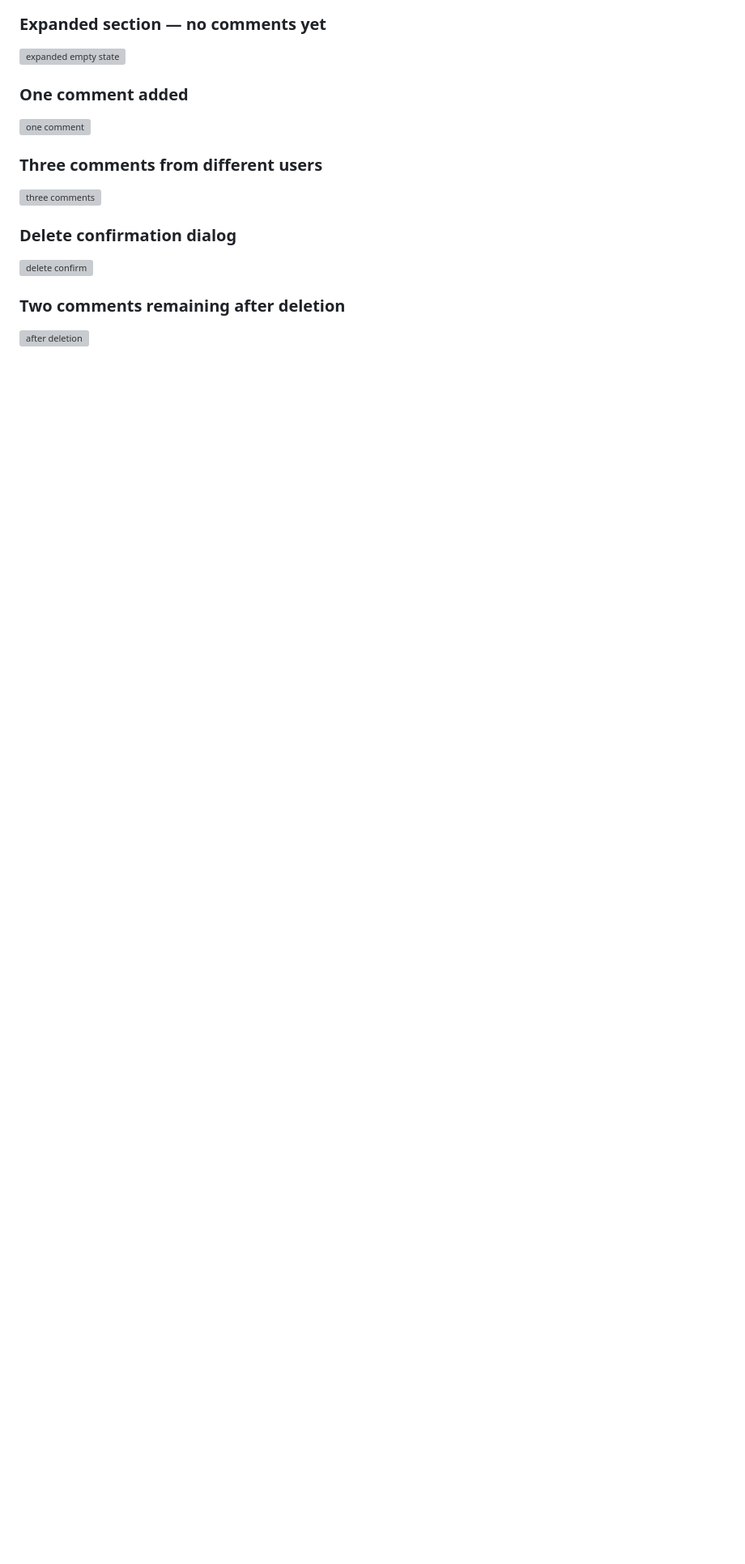
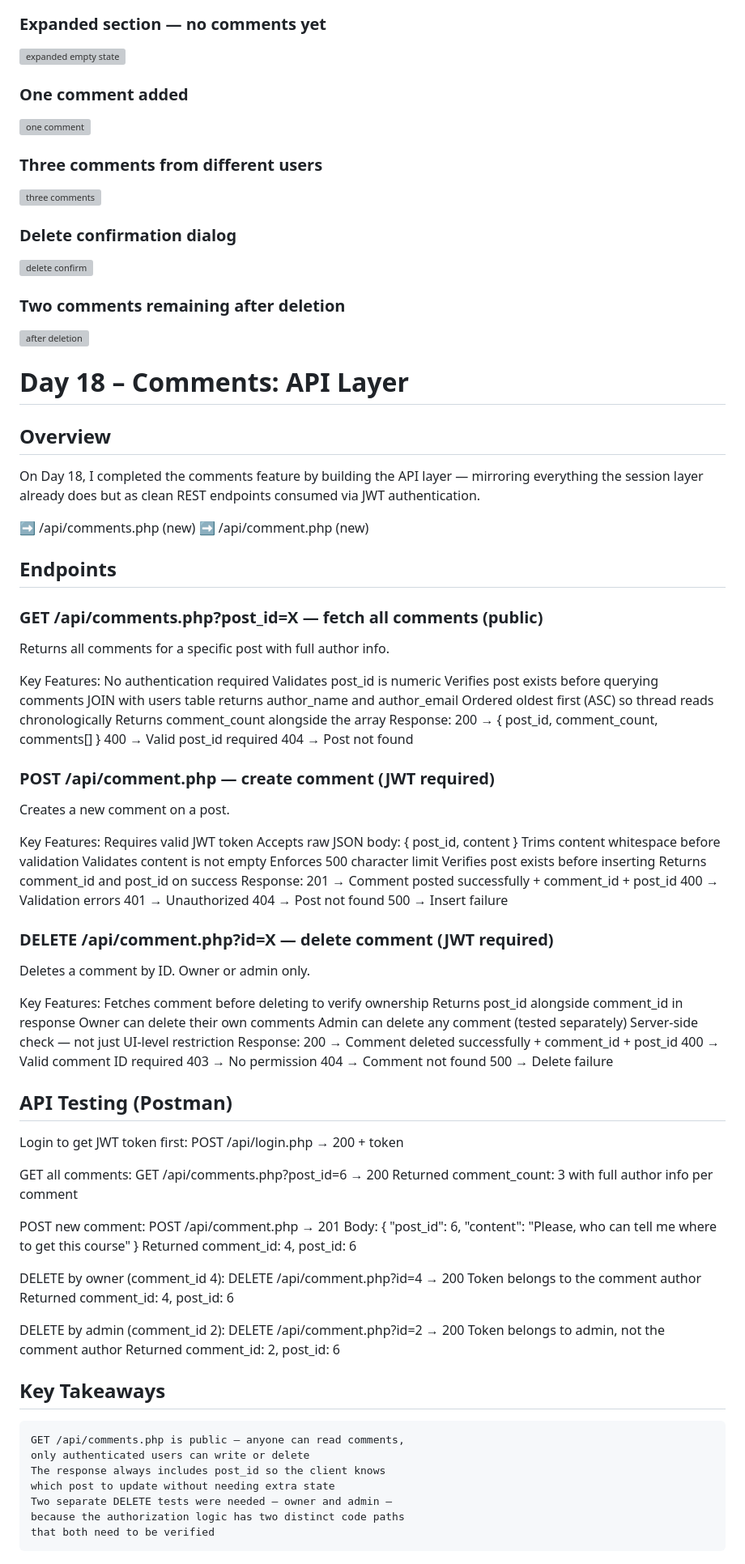
Before and after one commit to blackabdoul/mini-social-app, a Markdown page: Readme.md, the part around one of its changes. Shown at 81% size. GitHub-like rendering; blank space fills up the shorter version; grey boxes are pictures that could not be loaded.

```diff
--- a/Readme.md
+++ b/Readme.md
@@ -1550,3 +1550,102 @@ Single handler for two actions via hidden form field.
 
 ### Two comments remaining after deletion
 ![after deletion](./screenshots1/Screenshot_2026-07-16_11-17-09.png)
+
+# Day 18 – Comments: API Layer
+
+## Overview
+
+On Day 18, I completed the comments feature by building the API layer —
+mirroring everything the session layer already does but as clean REST
+endpoints consumed via JWT authentication.
+
+➡️ /api/comments.php (new)
+➡️ /api/comment.php (new)
+
+## Endpoints
+
+### GET /api/comments.php?post_id=X — fetch all comments (public)
+
+Returns all comments for a specific post with full author info.
+
+Key Features:
+    No authentication required
+    Validates post_id is numeric
+    Verifies post exists before querying comments
+    JOIN with users table returns author_name and author_email
+    Ordered oldest first (ASC) so thread reads chronologically
+    Returns comment_count alongside the array
+Response:
+    200 → { post_id, comment_count, comments[] }
+    400 → Valid post_id required
+    404 → Post not found
+
+### POST /api/comment.php — create comment (JWT required)
+
+Creates a new comment on a post.
+
+Key Features:
+    Requires valid JWT token
+    Accepts raw JSON body: { post_id, content }
+    Trims content whitespace before validation
+    Validates content is not empty
+    Enforces 500 character limit
+    Verifies post exists before inserting
+    Returns comment_id and post_id on success
+Response:
+    201 → Comment posted successfully + comment_id + post_id
+    400 → Validation errors
+    401 → Unauthorized
+    404 → Post not found
+    500 → Insert failure
+
+### DELETE /api/comment.php?id=X — delete comment (JWT required)
+
+Deletes a comment by ID. Owner or admin only.
+
+Key Features:
+    Fetches comment before deleting to verify ownership
+    Returns post_id alongside comment_id in response
+    Owner can delete their own comments
+    Admin can delete any comment (tested separately)
+    Server-side check — not just UI-level restriction
+Response:
+    200 → Comment deleted successfully + comment_id + post_id
+    400 → Valid comment ID required
+    403 → No permission
+    404 → Comment not found
+    500 → Delete failure
+
+## API Testing (Postman)
+
+Login to get JWT token first:
+    POST /api/login.php → 200 + token
+
+GET all comments:
+    GET /api/comments.php?post_id=6 → 200
+    Returned comment_count: 3 with full author info per comment
+
+POST new comment:
+    POST /api/comment.php → 201
+    Body: { "post_id": 6, "content": "Please, who can tell me where to get this course" }
+    Returned comment_id: 4, post_id: 6
+
+DELETE by owner (comment_id 4):
+    DELETE /api/comment.php?id=4 → 200
+    Token belongs to the comment author
+    Returned comment_id: 4, post_id: 6
+
+DELETE by admin (comment_id 2):
+    DELETE /api/comment.php?id=2 → 200
+    Token belongs to admin, not the comment author
+    Returned comment_id: 2, post_id: 6
+
+## Key Takeaways
+    GET /api/comments.php is public — anyone can read comments,
+    only authenticated users can write or delete
+    The response always includes post_id so the client knows
+    which post to update without needing extra state
+    Two separate DELETE tests were needed — owner and admin —
+    because the authorization logic has two distinct code paths
+    that both need to be verified
+
```
Also changed, not shown: other parts of Readme.md (+16 -0 lines).
